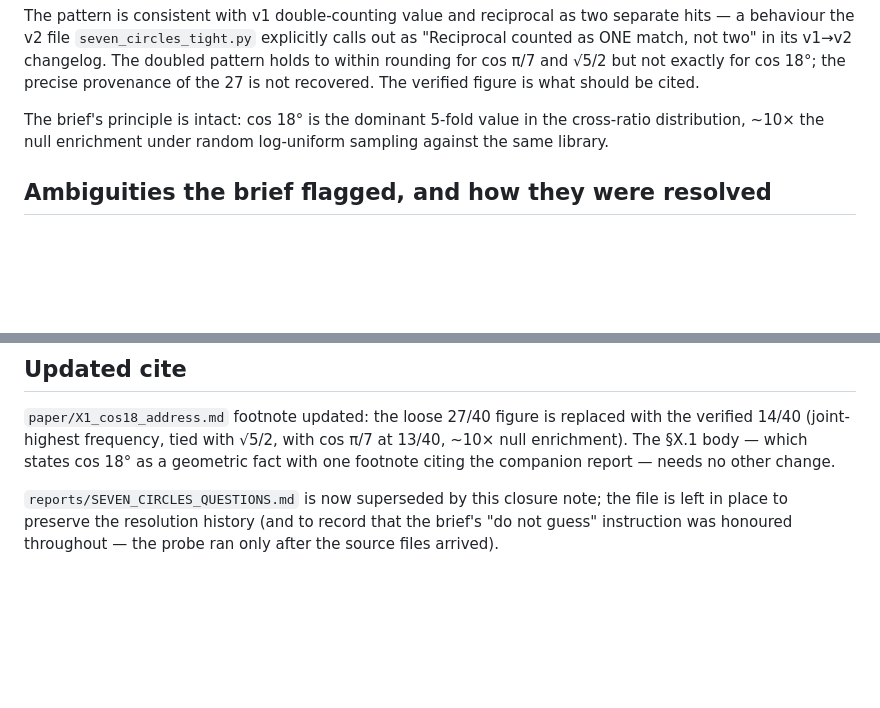
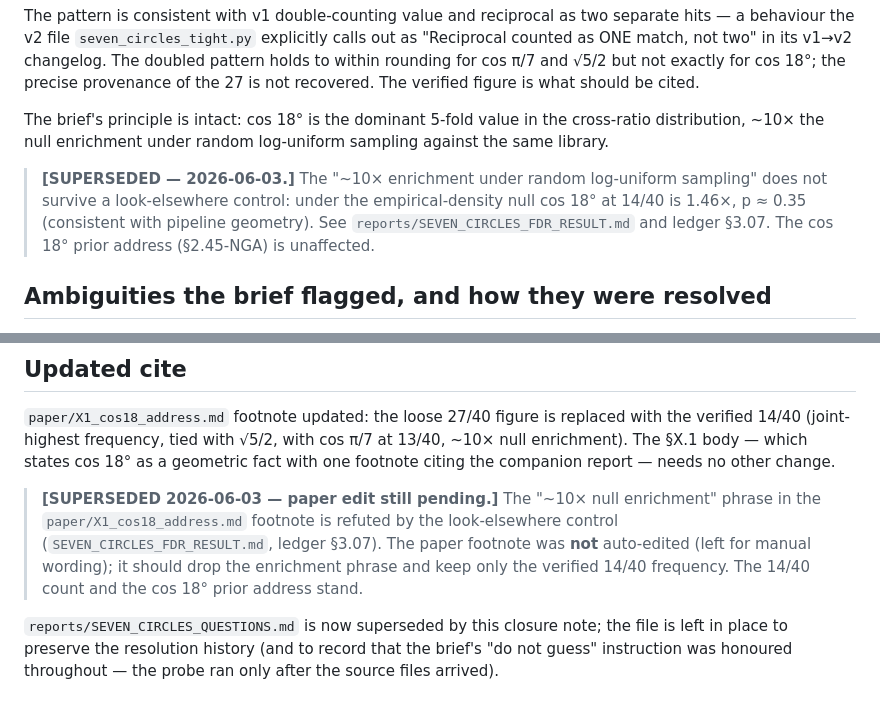
Before and after one commit to gifgaf0/gifgaf0.github.io, a Markdown page: reports/SEVEN_CIRCLES_NOTES.md, 2 parts joined by grey strips. Drawn GitHub-style; blank space fills up the shorter version.

```diff
--- a/reports/SEVEN_CIRCLES_NOTES.md
+++ b/reports/SEVEN_CIRCLES_NOTES.md
@@ -62,6 +62,12 @@ The brief's principle is intact: cos 18° is the dominant 5-fold value
 in the cross-ratio distribution, ~10× the null enrichment under
 random log-uniform sampling against the same library.
 
+> **[SUPERSEDED — 2026-06-03.]** The "~10× enrichment under random log-uniform
+> sampling" does not survive a look-elsewhere control: under the
+> empirical-density null cos 18° at 14/40 is 1.46×, p ≈ 0.35 (consistent with
+> pipeline geometry). See `reports/SEVEN_CIRCLES_FDR_RESULT.md` and ledger
+> §3.07. The cos 18° prior address (§2.45-NGA) is unaffected.
+
 ## Ambiguities the brief flagged, and how they were resolved
 
 The brief's prior blocker (`reports/SEVEN_CIRCLES_QUESTIONS.md` v2)
@@ -111,6 +117,13 @@ with √5/2, with cos π/7 at 13/40, ~10× null enrichment). The §X.1
 body — which states cos 18° as a geometric fact with one footnote
 citing the companion report — needs no other change.
 
+> **[SUPERSEDED 2026-06-03 — paper edit still pending.]** The
+> "~10× null enrichment" phrase in the `paper/X1_cos18_address.md` footnote
+> is refuted by the look-elsewhere control (`SEVEN_CIRCLES_FDR_RESULT.md`,
+> ledger §3.07). The paper footnote was **not** auto-edited (left for manual
+> wording); it should drop the enrichment phrase and keep only the verified
+> 14/40 frequency. The 14/40 count and the cos 18° prior address stand.
+
 `reports/SEVEN_CIRCLES_QUESTIONS.md` is now superseded by this
 closure note; the file is left in place to preserve the resolution
 history (and to record that the brief's "do not guess" instruction
```
Also changed, not shown: reports/SEVEN_CIRCLES_QUESTIONS.md (+4 -0 lines), reports/seven_circles_report.md (+25 -0 lines).
